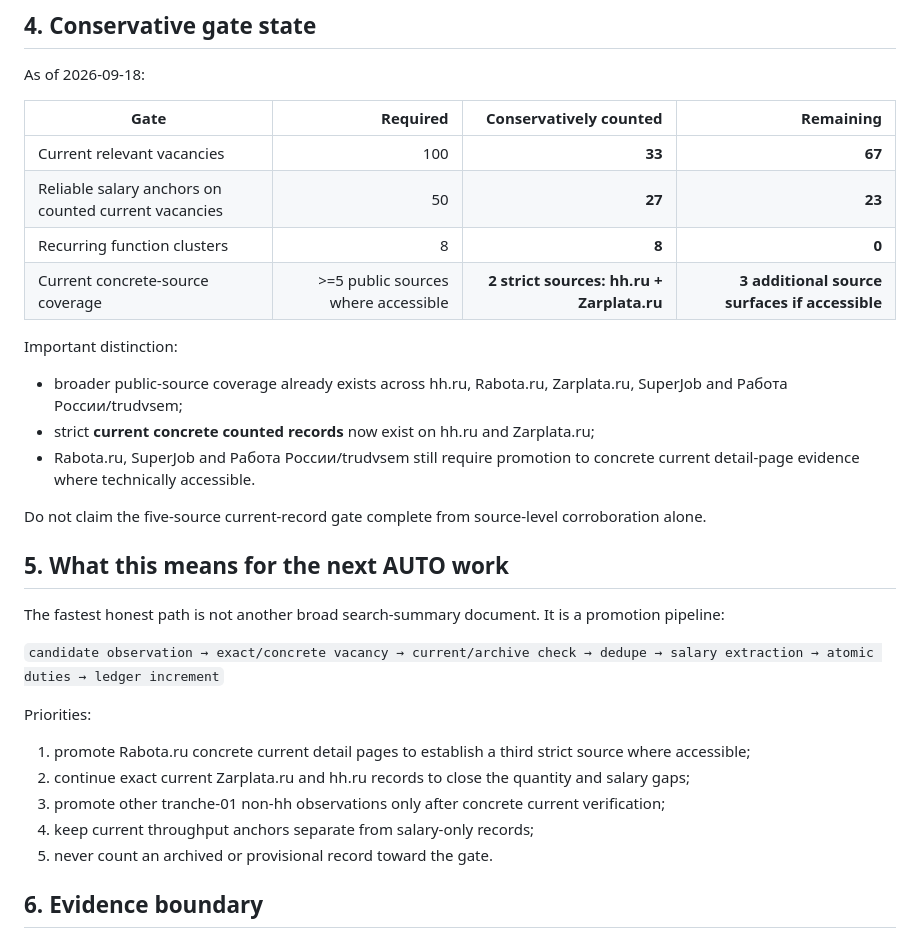
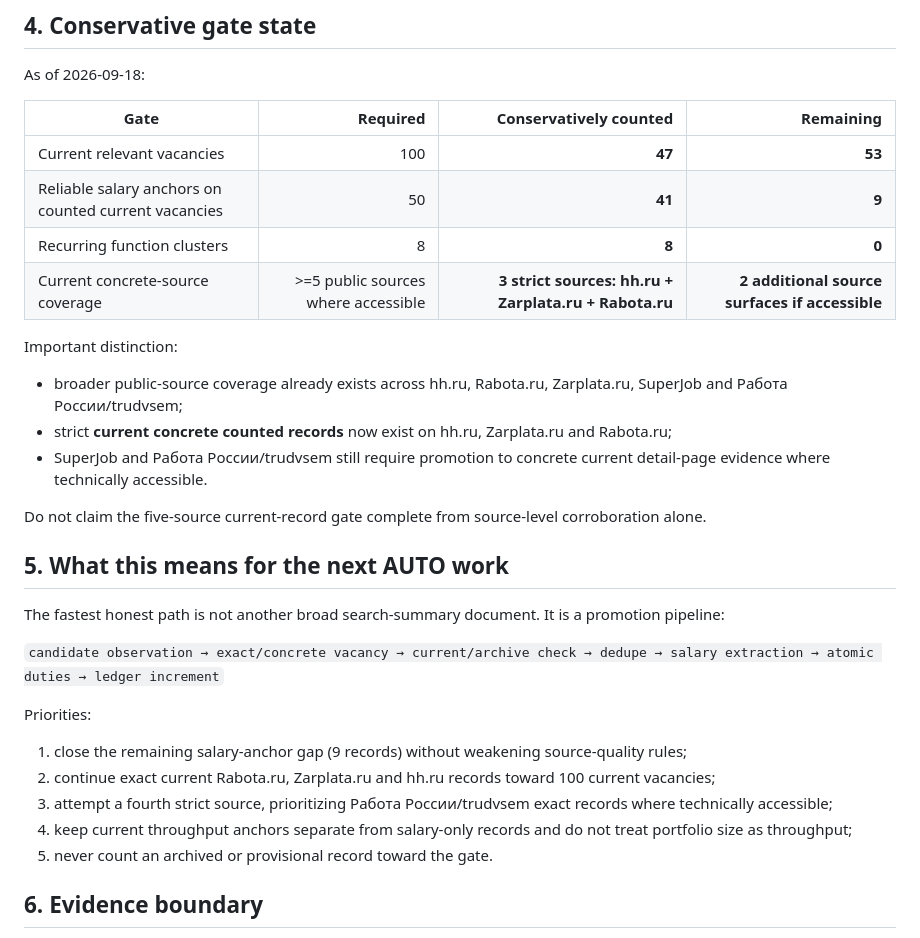
Before and after one commit to arvectum2/arvectum-work, a Markdown page: docs/research/AW-020-CURRENT-CORPUS-LEDGER.md, the part around one of its changes. Rendered like a GitHub page.

```diff
--- a/docs/research/AW-020-CURRENT-CORPUS-LEDGER.md
+++ b/docs/research/AW-020-CURRENT-CORPUS-LEDGER.md
@@ -143,16 +173,16 @@ As of 2026-09-18:
 
 | Gate | Required | Conservatively counted | Remaining |
 |---|---:|---:|---:|
-| Current relevant vacancies | 100 | **33** | **67** |
-| Reliable salary anchors on counted current vacancies | 50 | **27** | **23** |
+| Current relevant vacancies | 100 | **47** | **53** |
+| Reliable salary anchors on counted current vacancies | 50 | **41** | **9** |
 | Recurring function clusters | 8 | **8** | **0** |
-| Current concrete-source coverage | >=5 public sources where accessible | **2 strict sources: hh.ru + Zarplata.ru** | **3 additional source surfaces if accessible** |
+| Current concrete-source coverage | >=5 public sources where accessible | **3 strict sources: hh.ru + Zarplata.ru + Rabota.ru** | **2 additional source surfaces if accessible** |
 
 Important distinction:
 
 - broader public-source coverage already exists across hh.ru, Rabota.ru, Zarplata.ru, SuperJob and Работа России/trudvsem;
-- strict **current concrete counted records** now exist on hh.ru and Zarplata.ru;
-- Rabota.ru, SuperJob and Работа России/trudvsem still require promotion to concrete current detail-page evidence where technically accessible.
+- strict **current concrete counted records** now exist on hh.ru, Zarplata.ru and Rabota.ru;
+- SuperJob and Работа России/trudvsem still require promotion to concrete current detail-page evidence where technically accessible.
 
 Do not claim the five-source current-record gate complete from source-level corroboration alone.
 
@@ -164,10 +194,10 @@ The fastest honest path is not another broad search-summary document. It is a pr
 
 Priorities:
 
-1. promote Rabota.ru concrete current detail pages to establish a third strict source where accessible;
-2. continue exact current Zarplata.ru and hh.ru records to close the quantity and salary gaps;
-3. promote other tranche-01 non-hh observations only after concrete current verification;
-4. keep current throughput anchors separate from salary-only records;
+1. close the remaining salary-anchor gap (9 records) without weakening source-quality rules;
+2. continue exact current Rabota.ru, Zarplata.ru and hh.ru records toward 100 current vacancies;
+3. attempt a fourth strict source, prioritizing Работа России/trudvsem exact records where technically accessible;
+4. keep current throughput anchors separate from salary-only records and do not treat portfolio size as throughput;
 5. never count an archived or provisional record toward the gate.
 
 ## 6. Evidence boundary
```
Also changed, not shown: other parts of docs/research/AW-020-CURRENT-CORPUS-LEDGER.md (+30 -0 lines).
